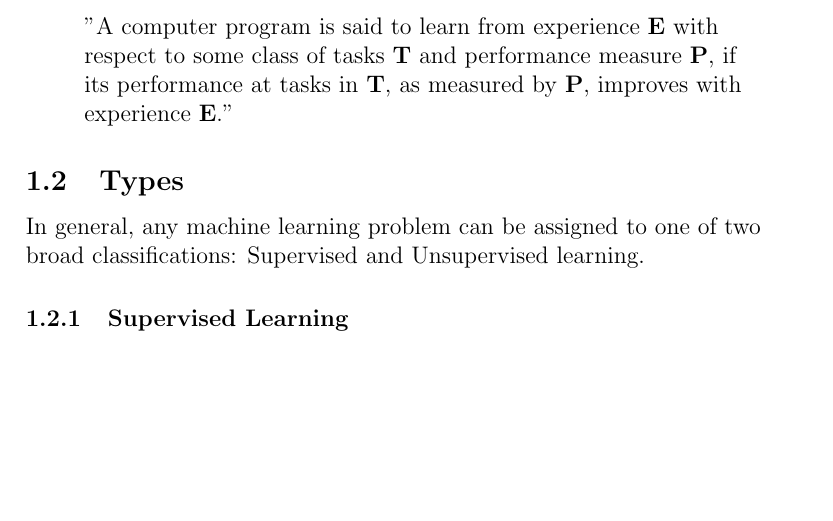
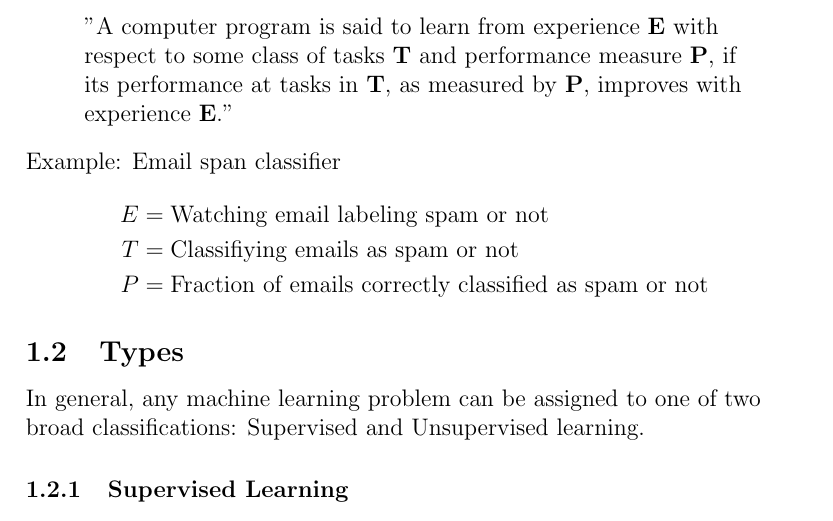
Before and after one commit to giwiro/machine-learning, a LaTeX document (stanford-course/summary/main.tex, which reads stanford-course/summary/sections/intro.tex): part of page 1 of 20, cut so that both start at the same text, the shorter picture padded with empty space. Compiled offline with pdfLaTeX.

Commit message:
added makefile and example on machinelearning difinition

```diff
--- a/stanford-course/summary/sections/intro.tex
+++ b/stanford-course/summary/sections/intro.tex
@@ -2,8 +2,16 @@
 
 Modern definition by Tom Mitchell:
 \begin{displayquote}
-"A computer program is said to learn from experience \textbf{E} with respect to some class of tasks \textbf{T} and performance measure \textbf{P}, if its performance at tasks in \textbf{T}, as measured by \textbf{P}, improves with experience \textbf{E}."
+    "A computer program is said to learn from experience \textbf{E} with respect to some class of tasks \textbf{T} and performance measure \textbf{P}, if its performance at tasks in \textbf{T}, as measured by \textbf{P}, improves with experience \textbf{E}."
 \end{displayquote}
+
+Example: Email span classifier
+\begin{align*}
+    E &= \text{Watching email labeling spam or not} \\
+    T &= \text{Classifiying emails as spam or not} \\
+    P &= \text{Fraction of emails correctly classified as spam or not}
+\end{align*}
+
 
 \subsection{Types}
 In general, any machine learning problem can be assigned to one of two broad classifications: Supervised and Unsupervised learning.
```
Also changed, not shown: stanford-course/summary/Makefile (added), stanford-course/summary/main.pdf.
